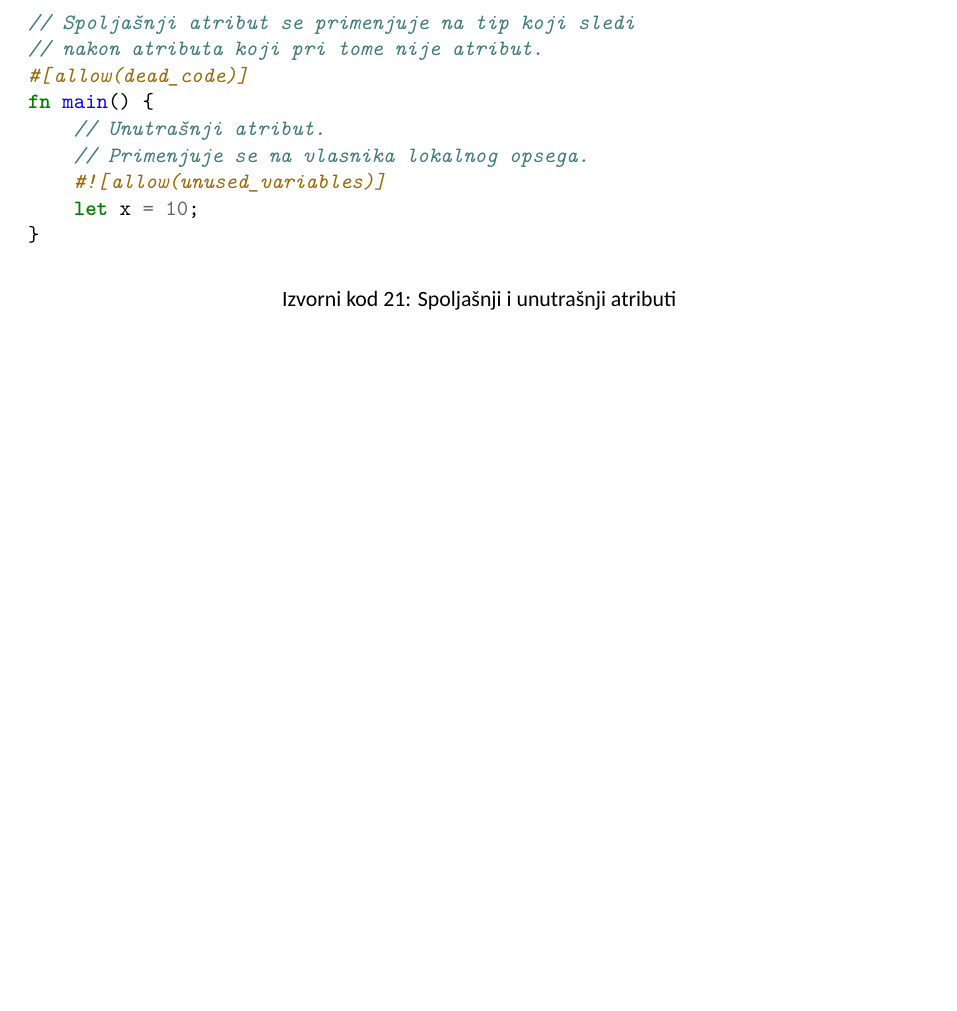
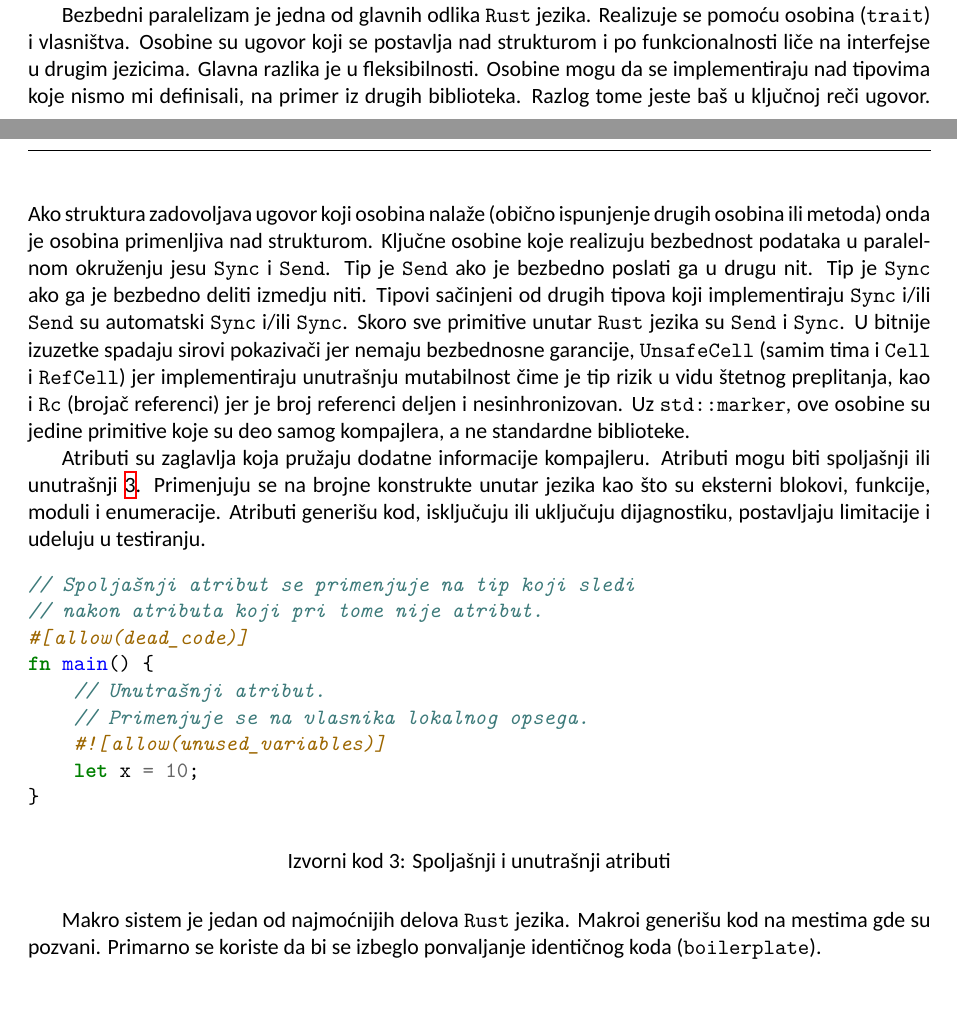
Before and after one commit to AleksaBajat/rust_compiler_msc_thesis, a LaTeX document (main.tex): part of page 23 of 32 before the commit and two parts of pages 10 and 11 of 33 after it, the two joined at a grey line, cut at the place of the change, the shorter picture padded with empty space. Compiled offline with XeLaTeX.

Commit message:
- tried sync send unsafe - added more about the rust languge itself

```diff
--- a/main.tex
+++ b/main.tex
@@ -121,7 +121,44 @@ unutar funkcija korišćenjem ključne reči \verb|const|, obaveštavajući budu
 o promenljivosti. U jeziku \verb|Rust|, promenljivost mora da se naznači ekspicitno upotrebom ključne
 reči \verb|mut|. Inverzija principa je omogućila daleko bolju čitljivost i razumevanje koda.
 
-\todo{atributi, makroi, paralelizam, Sync + send}
+Bezbedni paralelizam je jedna od glavnih odlika \verb|Rust| jezika. Realizuje se pomoću osobina (\verb|trait|)
+i vlasništva. Osobine su ugovor koji se postavlja nad strukturom i po funkcionalnosti liče na interfejse
+u drugim jezicima. Glavna razlika je u fleksibilnosti. Osobine mogu da se implementiraju nad tipovima
+koje nismo mi definisali, na primer iz drugih biblioteka. Razlog tome jeste baš u ključnoj reči ugovor.
+Ako struktura zadovoljava ugovor koji osobina nalaže (obično ispunjenje drugih osobina ili
+metoda) onda je osobina primenljiva nad strukturom. Ključne osobine koje realizuju bezbednost podataka
+u paralelnom okruženju jesu \verb|Sync| i \verb|Send|. Tip je \verb|Send| ako je bezbedno poslati ga
+u drugu nit. Tip je \verb|Sync| ako ga je bezbedno deliti izmedju niti. Tipovi sačinjeni od drugih tipova koji
+implementiraju \verb|Sync| i/ili \verb|Send| su automatski \verb|Sync| i/ili \verb|Sync|. Skoro sve primitive
+unutar \verb|Rust| jezika su \verb|Send| i \verb|Sync|. U bitnije izuzetke spadaju sirovi pokazivači jer nemaju
+bezbednosne garancije, \verb|UnsafeCell| (samim tima i \verb|Cell| i \verb|RefCell|) jer implementiraju
+unutrašnju mutabilnost čime je tip rizik u vidu štetnog preplitanja, kao i \verb|Rc| (brojač referenci)
+jer je broj referenci deljen i nesinhronizovan. Uz \verb|std::marker|, ove osobine su jedine primitive koje su
+deo samog kompajlera, a ne standardne biblioteke.
+
+Atributi su zaglavlja koja pružaju dodatne informacije kompajleru. Atributi mogu biti spoljašnji ili
+unutrašnji \ref{lst:attributes}. Primenjuju se na brojne konstrukte unutar jezika kao što su eksterni blokovi,
+funkcije, moduli i enumeracije. Atributi generišu kod, isključuju ili uključuju dijagnostiku,
+postavljaju limitacije i udeluju u testiranju.
+
+\begin{listing}[H]
+\begin{minted}{rust}
+// Spoljašnji atribut se primenjuje na tip koji sledi
+// nakon atributa koji pri tome nije atribut.
+#[allow(dead_code)]
+fn main() {
+    // Unutrašnji atribut.
+    // Primenjuje se na vlasnika lokalnog opsega.
+    #![allow(unused_variables)]
+    let x = 10;
+}
+\end{minted}
+\caption{Spoljašnji i unutrašnji atributi}
+\label{lst:attributes}
+\end{listing}
+
+Makro sistem je jedan od najmoćnijih delova \verb|Rust| jezika. Makroi generišu kod na mestima gde su pozvani.
+Primarno se koriste da bi se izbeglo ponvaljanje identičnog koda (\verb|boilerplate|).
 
 \subsection{Cargo}
 
```
Also changed, not shown: src/Rust/unsafe_sync_send/Cargo.toml (added, +6 -0 lines), main.tex (20 more changed lines), 2 other files.
